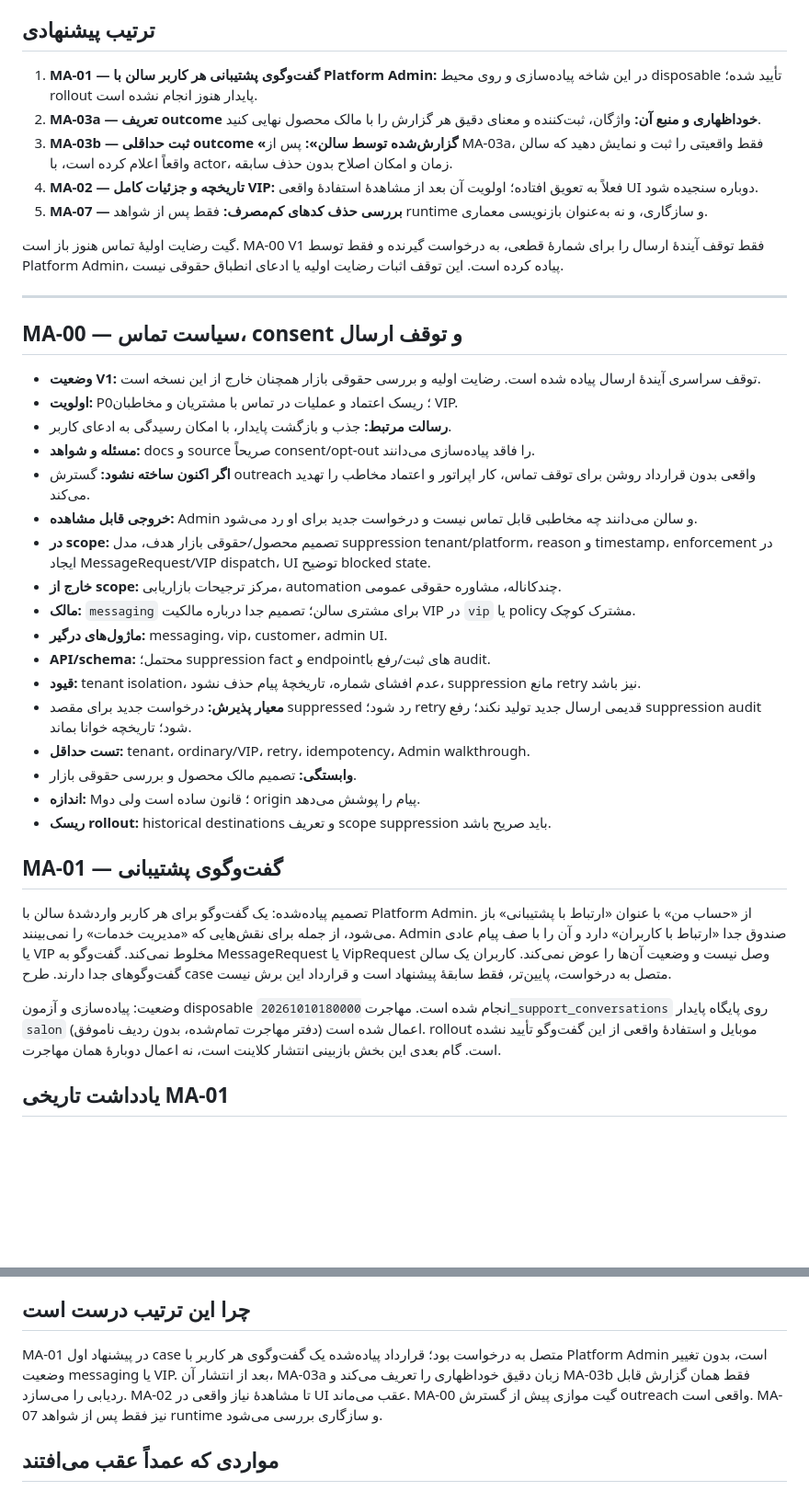
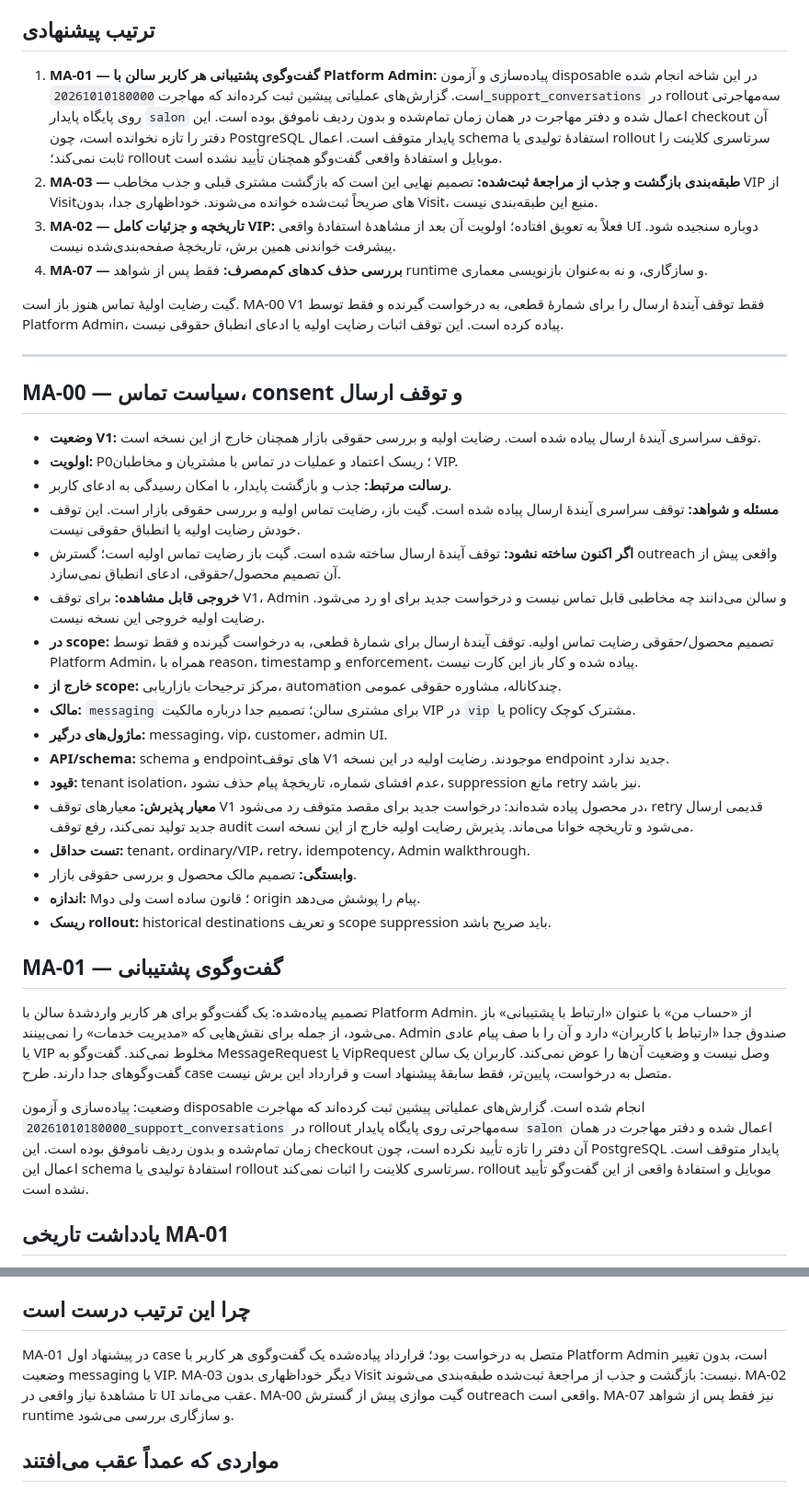
Before and after one commit to amirpanahi1382/salon, a Markdown page: docs/mission-execution-backlog.md, 2 parts joined by grey strips. Shown at 92% size. GitHub-like rendering; blank space fills up the shorter version.

Commit message:
docs: align the mission backlog with visit classification and the historical support rollout
Co-authored-by: Cursor <cursoragent@cursor.com>

```diff
--- a/docs/mission-execution-backlog.md
+++ b/docs/mission-execution-backlog.md
@@ -4,11 +4,10 @@
 
 ## ترتیب پیشنهادی
 
-1. **MA-01 — گفت‌وگوی پشتیبانی هر کاربر سالن با Platform Admin:** در این شاخه پیاده‌سازی و روی محیط disposable تأیید شده؛ rollout پایدار هنوز انجام نشده است.
-2. **MA-03a — تعریف outcome خوداظهاری و منبع آن:** واژگان، ثبت‌کننده و معنای دقیق هر گزارش را با مالک محصول نهایی کنید.
-3. **MA-03b — ثبت حداقلی outcome «گزارش‌شده توسط سالن»:** پس از MA-03a، فقط واقعیتی را ثبت و نمایش دهید که سالن واقعاً اعلام کرده است، با actor، زمان و امکان اصلاح بدون حذف سابقه.
-4. **MA-02 — تاریخچه و جزئیات کامل VIP:** فعلاً به تعویق افتاده؛ اولویت آن بعد از مشاهدهٔ استفادهٔ واقعی UI دوباره سنجیده شود.
-5. **MA-07 — بررسی حذف کدهای کم‌مصرف:** فقط پس از شواهد runtime و سازگاری، و نه به‌عنوان بازنویسی معماری.
+1. **MA-01 — گفت‌وگوی پشتیبانی هر کاربر سالن با Platform Admin:** پیاده‌سازی و آزمون disposable در این شاخه انجام شده است. گزارش‌های عملیاتی پیشین ثبت کرده‌اند که مهاجرت `20261010180000_support_conversations` در rollout سه‌مهاجرتی روی پایگاه پایدار `salon` اعمال شده و دفتر مهاجرت در همان زمان تمام‌شده و بدون ردیف ناموفق بوده است. این checkout آن دفتر را تازه نخوانده است، چون PostgreSQL پایدار متوقف است. اعمال schema استفادهٔ تولیدی یا rollout سرتاسری کلاینت را ثابت نمی‌کند؛ rollout موبایل و استفادهٔ واقعی گفت‌وگو همچنان تأیید نشده است.
+2. **MA-03 — طبقه‌بندی بازگشت و جذب از مراجعهٔ ثبت‌شده:** تصمیم نهایی این است که بازگشت مشتری قبلی و جذب مخاطب VIP از Visitهای صریحاً ثبت‌شده خوانده می‌شوند. خوداظهاری جدا، بدون Visit، منبع این طبقه‌بندی نیست.
+3. **MA-02 — تاریخچه و جزئیات کامل VIP:** فعلاً به تعویق افتاده؛ اولویت آن بعد از مشاهدهٔ استفادهٔ واقعی UI دوباره سنجیده شود. پیشرفت خواندنی همین برش، تاریخچهٔ صفحه‌بندی‌شده نیست.
+4. **MA-07 — بررسی حذف کدهای کم‌مصرف:** فقط پس از شواهد runtime و سازگاری، و نه به‌عنوان بازنویسی معماری.
 
 گیت رضایت اولیهٔ تماس هنوز باز است. MA-00 V1 فقط توقف آیندهٔ ارسال را برای شمارهٔ قطعی، به درخواست گیرنده و فقط توسط Platform Admin، پیاده کرده است. این توقف اثبات رضایت اولیه یا ادعای انطباق حقوقی نیست.
 
@@ -19,16 +18,16 @@
 - **وضعیت V1:** توقف سراسری آیندهٔ ارسال پیاده شده است. رضایت اولیه و بررسی حقوقی بازار همچنان خارج از این نسخه است.
 - **اولویت:** P0؛ ریسک اعتماد و عملیات در تماس با مشتریان و مخاطبان VIP.
 - **رسالت مرتبط:** جذب و بازگشت پایدار، با امکان رسیدگی به ادعای کاربر.
-- **مسئله و شواهد:** docs و source صریحاً consent/opt-out را فاقد پیاده‌سازی می‌دانند.
-- **اگر اکنون ساخته نشود:** گسترش outreach واقعی بدون قرارداد روشن برای توقف تماس، کار اپراتور و اعتماد مخاطب را تهدید می‌کند.
-- **خروجی قابل مشاهده:** Admin و سالن می‌دانند چه مخاطبی قابل تماس نیست و درخواست جدید برای او رد می‌شود.
-- **در scope:** تصمیم محصول/حقوقی بازار هدف، مدل suppression tenant/platform، reason و timestamp، enforcement در ایجاد MessageRequest/VIP dispatch، UI توضیح blocked state.
+- **مسئله و شواهد:** توقف سراسری آیندهٔ ارسال پیاده شده است. گیت باز، رضایت تماس اولیه و بررسی حقوقی بازار است. این توقف خودش رضایت اولیه یا انطباق حقوقی نیست.
+- **اگر اکنون ساخته نشود:** توقف آیندهٔ ارسال ساخته شده است. گیت باز رضایت تماس اولیه است؛ گسترش outreach واقعی پیش از آن تصمیم محصول/حقوقی، ادعای انطباق نمی‌سازد.
+- **خروجی قابل مشاهده:** برای توقف V1، Admin و سالن می‌دانند چه مخاطبی قابل تماس نیست و درخواست جدید برای او رد می‌شود. رضایت اولیه خروجی این نسخه نیست.
+- **در scope:** تصمیم محصول/حقوقی رضایت تماس اولیه. توقف آیندهٔ ارسال برای شمارهٔ قطعی، به درخواست گیرنده و فقط توسط Platform Admin، همراه با reason، timestamp و enforcement، پیاده شده و کار باز این کارت نیست.
 - **خارج از scope:** مرکز ترجیحات بازاریابی، automation چندکاناله، مشاوره حقوقی عمومی.
 - **مالک:** `messaging` برای مشتری سالن؛ تصمیم جدا درباره مالکیت VIP در `vip` یا policy مشترک کوچک.
 - **ماژول‌های درگیر:** messaging، vip، customer، admin UI.
-- **API/schema:** محتمل؛ suppression fact و endpointهای ثبت/رفع با audit.
+- **API/schema:** schema و endpointهای توقف V1 موجودند. رضایت اولیه در این نسخه endpoint جدید ندارد.
 - **قیود:** tenant isolation، عدم افشای شماره، تاریخچهٔ پیام حذف نشود، suppression مانع retry نیز باشد.
-- **معیار پذیرش:** درخواست جدید برای مقصد suppressed رد شود؛ retry قدیمی ارسال جدید تولید نکند؛ رفع suppression audit شود؛ تاریخچه خوانا بماند.
+- **معیار پذیرش:** معیارهای توقف V1 در محصول پیاده شده‌اند: درخواست جدید برای مقصد متوقف رد می‌شود، retry قدیمی ارسال جدید تولید نمی‌کند، رفع توقف audit می‌شود و تاریخچه خوانا می‌ماند. پذیرش رضایت اولیه خارج از این نسخه است.
 - **تست حداقل:** tenant، ordinary/VIP، retry، idempotency، Admin walkthrough.
 - **وابستگی:** تصمیم مالک محصول و بررسی حقوقی بازار.
 - **اندازه:** M؛ قانون ساده است ولی دو origin پیام را پوشش می‌دهد.
@@ -38,7 +37,7 @@
 
 تصمیم پیاده‌شده: یک گفت‌وگو برای هر کاربر واردشدهٔ سالن با Platform Admin. از «حساب من» با عنوان «ارتباط با پشتیبانی» باز می‌شود، از جمله برای نقش‌هایی که «مدیریت خدمات» را نمی‌بینند. Admin صندوق جدا «ارتباط با کاربران» دارد و آن را با صف پیام عادی یا VIP مخلوط نمی‌کند. گفت‌وگو به MessageRequest یا VipRequest وصل نیست و وضعیت آن‌ها را عوض نمی‌کند. کاربران یک سالن گفت‌وگوهای جدا دارند. طرح case متصل به درخواست، پایین‌تر، فقط سابقهٔ پیشنهاد است و قرارداد این برش نیست.
 
-وضعیت: پیاده‌سازی و آزمون disposable انجام شده است. مهاجرت `20261010180000_support_conversations` روی پایگاه پایدار `salon` اعمال شده است (دفتر مهاجرت تمام‌شده، بدون ردیف ناموفق). rollout موبایل و استفادهٔ واقعی از این گفت‌وگو تأیید نشده است. گام بعدی این بخش بازبینی انتشار کلاینت است، نه اعمال دوبارهٔ همان مهاجرت.
+وضعیت: پیاده‌سازی و آزمون disposable انجام شده است. گزارش‌های عملیاتی پیشین ثبت کرده‌اند که مهاجرت `20261010180000_support_conversations` در rollout سه‌مهاجرتی روی پایگاه پایدار `salon` اعمال شده و دفتر مهاجرت در همان زمان تمام‌شده و بدون ردیف ناموفق بوده است. این checkout آن دفتر را تازه تأیید نکرده است، چون PostgreSQL پایدار متوقف است. اعمال این schema استفادهٔ تولیدی یا rollout سرتاسری کلاینت را اثبات نمی‌کند. rollout موبایل و استفادهٔ واقعی از این گفت‌وگو تأیید نشده است.
 
 ## یادداشت تاریخی MA-01
 
@@ -176,7 +183,7 @@
 
 ## چرا این ترتیب درست است
 
-MA-01 در پیشنهاد اول case متصل به درخواست بود؛ قرارداد پیاده‌شده یک گفت‌وگوی هر کاربر با Platform Admin است، بدون تغییر وضعیت messaging یا VIP. بعد از انتشار آن، MA-03a زبان دقیق خوداظهاری را تعریف می‌کند و MA-03b فقط همان گزارش قابل ردیابی را می‌سازد. MA-02 تا مشاهدهٔ نیاز واقعی در UI عقب می‌ماند. MA-00 گیت موازی پیش از گسترش outreach واقعی است. MA-07 نیز فقط پس از شواهد runtime و سازگاری بررسی می‌شود.
+MA-01 در پیشنهاد اول case متصل به درخواست بود؛ قرارداد پیاده‌شده یک گفت‌وگوی هر کاربر با Platform Admin است، بدون تغییر وضعیت messaging یا VIP. MA-03 دیگر خوداظهاری بدون Visit نیست: بازگشت و جذب از مراجعهٔ ثبت‌شده طبقه‌بندی می‌شوند. MA-02 تا مشاهدهٔ نیاز واقعی در UI عقب می‌ماند. MA-00 گیت موازی پیش از گسترش outreach واقعی است. MA-07 نیز فقط پس از شواهد runtime و سازگاری بررسی می‌شود.
 
 ## مواردی که عمداً عقب می‌افتند
 
```
Also changed, not shown: other parts of docs/mission-execution-backlog.md (+14 -6 lines).
